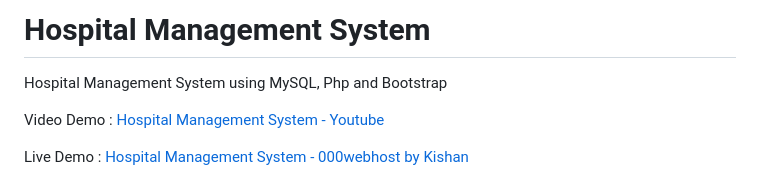
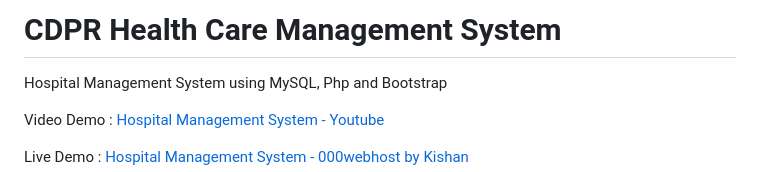
Before and after one commit to asiavoice24/cdprhealthcare, a Markdown page: README.md, the part around the change. GitHub-like rendering.

```diff
--- a/README.md
+++ b/README.md
@@ -1,4 +1,4 @@
-# Hospital Management System
+# CDPR Health Care Management System
 Hospital Management System using MySQL, Php and Bootstrap
 
 
```
